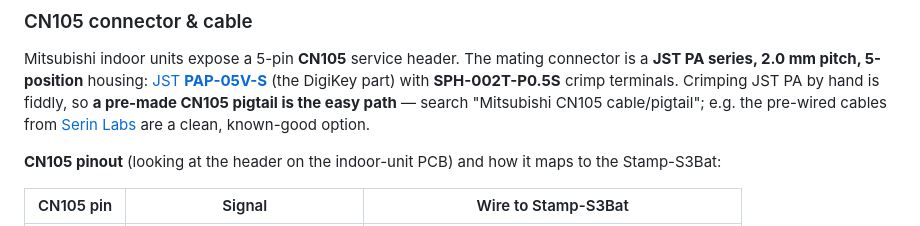
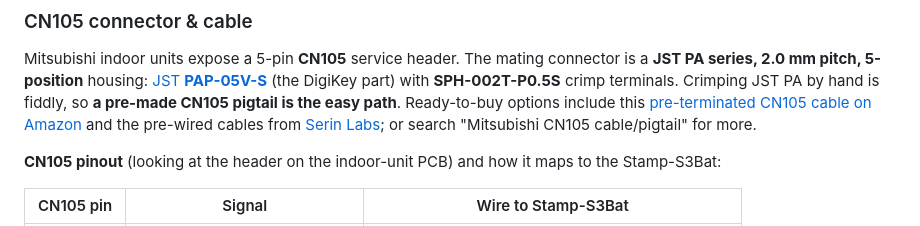
Before and after one commit to sslivins/mitsubishi-heatpump, a Markdown page: README.md, the part around one of its changes. Rendered like a GitHub page.

Commit message:
docs: add ready-to-buy Amazon CN105 cable option (#90)
Co-authored-by: Copilot <223556219+Copilot@users.noreply.github.com>

```diff
--- a/README.md
+++ b/README.md
@@ -61,7 +61,8 @@ Mitsubishi indoor units expose a 5-pin **CN105** service header. The mating
 connector is a **JST PA series, 2.0 mm pitch, 5-position** housing:
 [JST **PAP-05V-S**][pap] (the DigiKey part) with **SPH-002T-P0.5S** crimp
 terminals. Crimping JST PA by hand is fiddly, so **a pre-made CN105 pigtail is
-the easy path** — search "Mitsubishi CN105 cable/pigtail"; e.g. the pre-wired
-cables from [Serin Labs][serin] are a clean, known-good option.
+the easy path**. Ready-to-buy options include this
+[pre-terminated CN105 cable on Amazon][amzn] and the pre-wired cables from
+[Serin Labs][serin]; or search "Mitsubishi CN105 cable/pigtail" for more.
 
 [pap]: https://www.digikey.com/en/products/detail/jst-sales-america-inc/pap-05v-s/759977
```
Also changed, not shown: other parts of README.md (+1 -0 lines).
